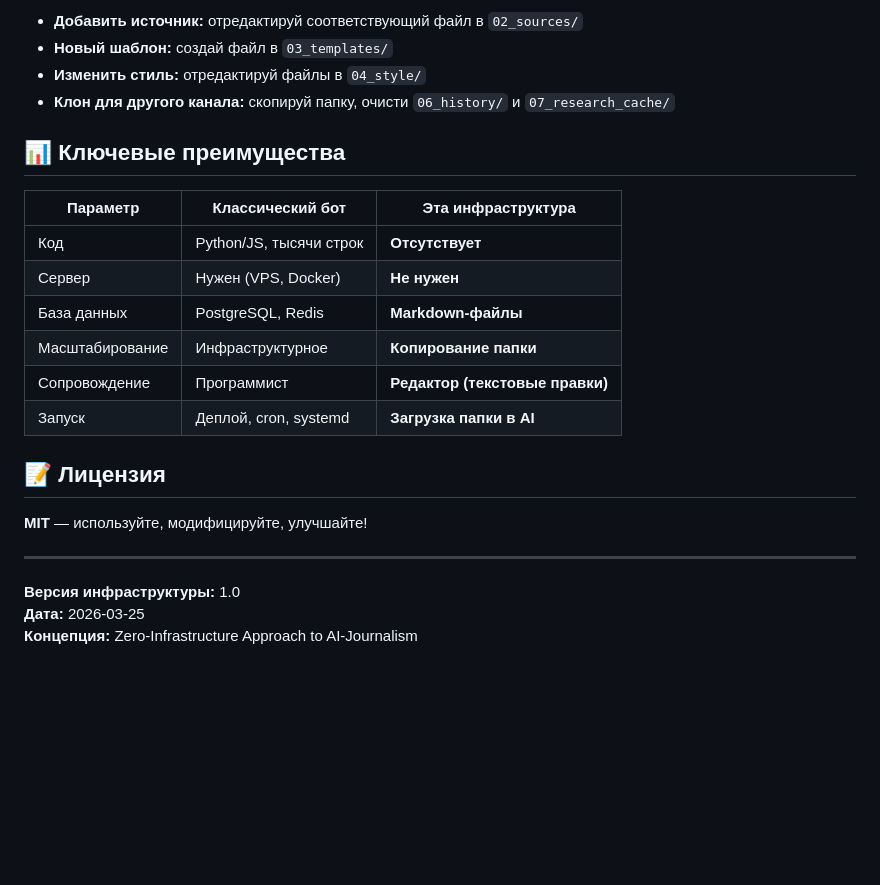
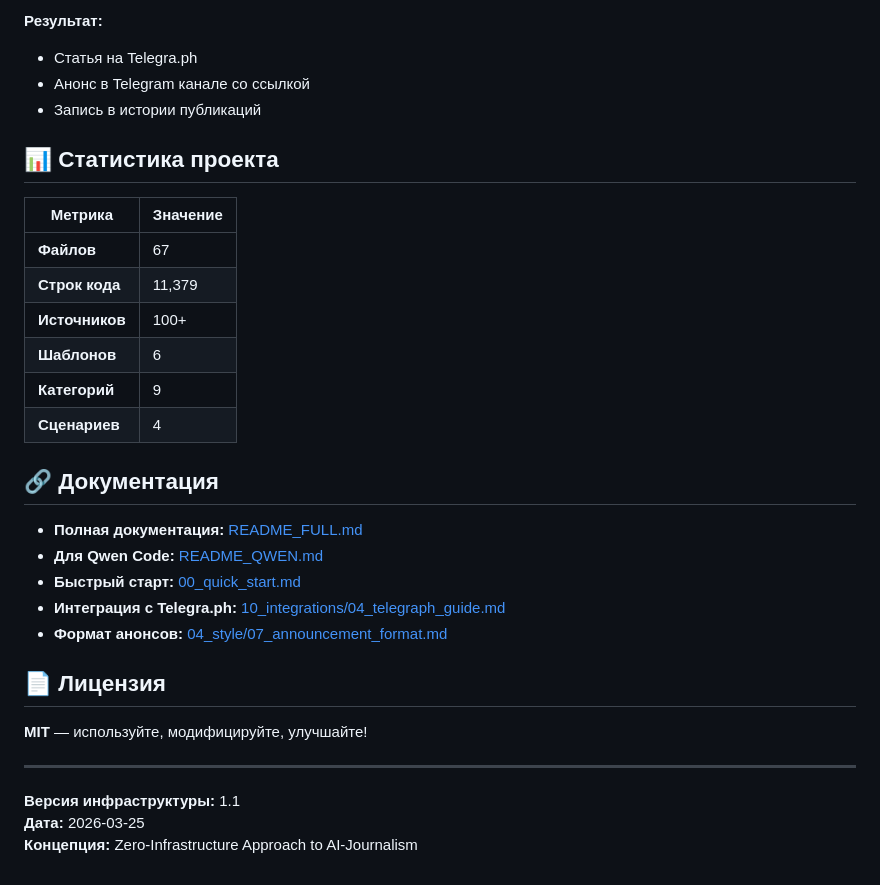
Before and after one commit to JeBance/AI-journalist, a Markdown page: README.md, the part around one of its changes. GitHub-like rendering; blank space fills up the shorter version.

```diff
--- a/README.md
+++ b/README.md
@@ -61,26 +83,34 @@ AI изучит инфраструктуру, исследует источни
 
-- **Добавить источник:** отредактируй соответствующий файл в `02_sources/`
-- **Новый шаблон:** создай файл в `03_templates/`
-- **Изменить стиль:** отредактируй файлы в `04_style/`
-- **Клон для другого канала:** скопируй папку, очисти `06_history/` и `07_research_cache/`
+**Результат:**
+- Статья на Telegra.ph
+- Анонс в Telegram канале со ссылкой
+- Запись в истории публикаций
 
-## 📊 Ключевые преимущества
+## 📊 Статистика проекта
 
-| Параметр | Классический бот | Эта инфраструктура |
-|----------|------------------|---------------------|
-| Код | Python/JS, тысячи строк | **Отсутствует** |
-| Сервер | Нужен (VPS, Docker) | **Не нужен** |
-| База данных | PostgreSQL, Redis | **Markdown-файлы** |
-| Масштабирование | Инфраструктурное | **Копирование папки** |
-| Сопровождение | Программист | **Редактор (текстовые правки)** |
-| Запуск | Деплой, cron, systemd | **Загрузка папки в AI** |
+| Метрика | Значение |
+|---------|----------|
+| **Файлов** | 67 |
+| **Строк кода** | 11,379 |
+| **Источников** | 100+ |
+| **Шаблонов** | 6 |
+| **Категорий** | 9 |
+| **Сценариев** | 4 |
 
-## 📝 Лицензия
+## 🔗 Документация
+
+- **Полная документация:** [README_FULL.md](README_FULL.md)
+- **Для Qwen Code:** [README_QWEN.md](README_QWEN.md)
+- **Быстрый старт:** [00_quick_start.md](00_quick_start.md)
+- **Интеграция с Telegra.ph:** [10_integrations/04_telegraph_guide.md](10_integrations/04_telegraph_guide.md)
+- **Формат анонсов:** [04_style/07_announcement_format.md](04_style/07_announcement_format.md)
+
+## 📄 Лицензия
 
 **MIT** — используйте, модифицируйте, улучшайте!
 
 ---
 
-**Версия инфраструктуры:** 1.0
+**Версия инфраструктуры:** 1.1
 **Дата:** 2026-03-25
 **Концепция:** Zero-Infrastructure Approach to AI-Journalism
```
Also changed, not shown: other parts of README.md (+34 -12 lines).
